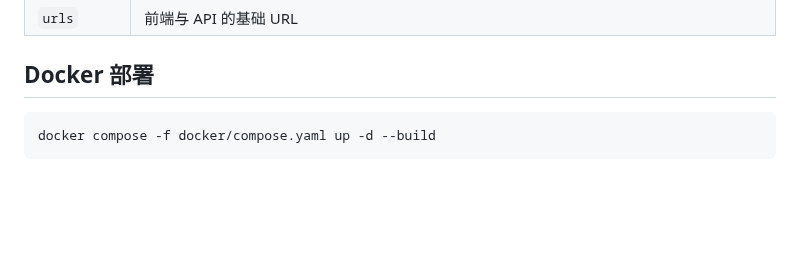
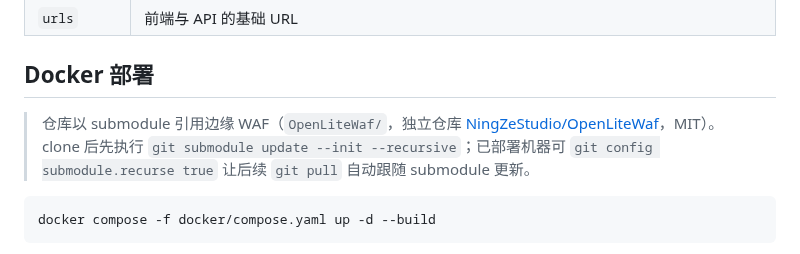
Before and after one commit to NingZeStudio/LogShare, a Markdown page: README.md, the part around the change. Drawn GitHub-style; blank space fills up the shorter version.

Commit message:
docs: 部署流程补充 OpenLiteWaf submodule 初始化说明

````diff
--- a/README.md
+++ b/README.md
@@ -39,6 +39,8 @@ php bin/hyperf.php start
 | `urls` | 前端与 API 的基础 URL |
 
 ## Docker 部署
+
+> 仓库以 submodule 引用边缘 WAF（`OpenLiteWaf/`，独立仓库 [NingZeStudio/OpenLiteWaf](https://github.com/NingZeStudio/OpenLiteWaf)，MIT）。clone 后先执行 `git submodule update --init --recursive`；已部署机器可 `git config submodule.recurse true` 让后续 `git pull` 自动跟随 submodule 更新。
 
 ```bash
 docker compose -f docker/compose.yaml up -d --build
````
Also changed, not shown: AGENTS.md (+1 -0 lines).
